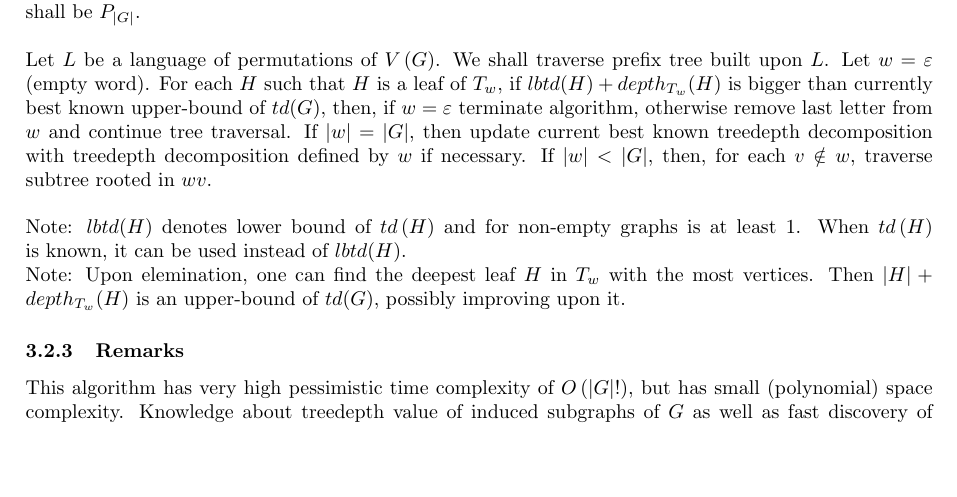
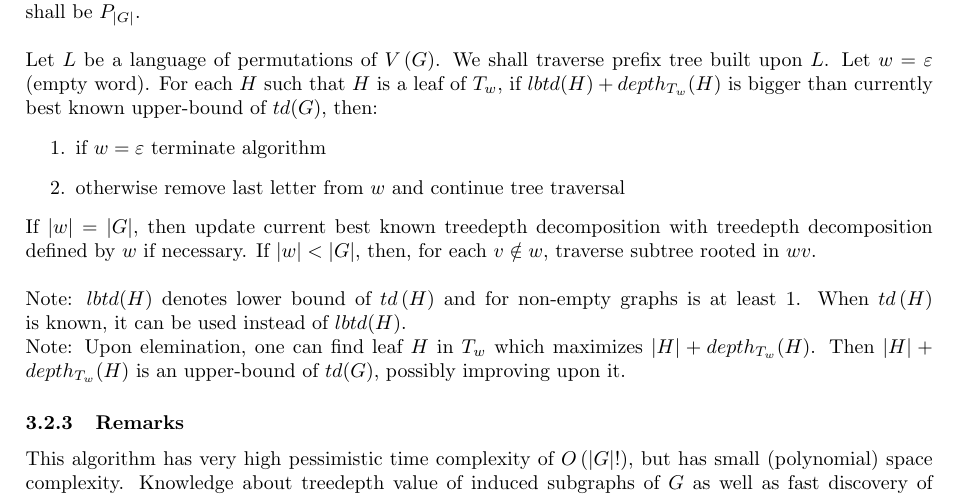
Before and after one commit to Zackere/GiSBDW, a LaTeX paper (docs/introductory_documentation/main.tex, which reads docs/introductory_documentation/our_approach/main.tex): part of page 10 of 12, cut so that both start at the same text, the shorter picture padded with empty space. Compiled offline with pdfLaTeX.

Commit message:
Make algorithm clear

```diff
--- a/docs/introductory_documentation/our_approach/main.tex
+++ b/docs/introductory_documentation/our_approach/main.tex
@@ -149,9 +149,13 @@ Those notions embrace the history of treedepth decomposition, i.e. how it used t
 \subsubsection{The algorithm}
 As in every branch and bound algorithm, we shall start with some valid solution to our problem. This solution will be improved upon and be used to eliminate some unnecessary attempts. Our initial solution shall be $P_{\left|G\right|}$.\\\\
 Let $L$ be a language of permutations of $V\left(G\right)$. We shall traverse prefix tree built upon $L$.
-Let $w=\varepsilon$ (empty word). For each $H$ such that $H$ is a leaf of $T_w$, if $lbtd(H)+depth_{T_w}(H)$ is bigger than currently best known upper-bound of $td(G)$, then, if $w=\varepsilon$ terminate algorithm, otherwise remove last letter from $w$ and continue tree traversal. If $|w|=|G|$, then update current best known treedepth decomposition with treedepth decomposition defined by $w$ if necessary. If $|w|<|G|$, then, for each $v\notin w$, traverse subtree rooted in $wv$.\\\\
+Let $w=\varepsilon$ (empty word). For each $H$ such that $H$ is a leaf of $T_w$, if $lbtd(H)+depth_{T_w}(H)$ is bigger than currently best known upper-bound of $td(G)$, then:
+\begin{enumerate}
+	\item if $w=\varepsilon$ terminate algorithm
+	\item otherwise remove last letter from $w$ and continue tree traversal
+\end{enumerate} If $|w|=|G|$, then update current best known treedepth decomposition with treedepth decomposition defined by $w$ if necessary. If $|w|<|G|$, then, for each $v\notin w$, traverse subtree rooted in $wv$.\\\\
 Note: $lbtd(H)$ denotes lower bound of $td\left(H\right)$ and for non-empty graphs is at least 1. When $td\left(H\right)$ is known, it can be used instead of $lbtd(H)$.\\
-Note: Upon elemination, one can find the deepest leaf $H$ in $T_w$ with the most vertices. Then $\left|H\right| + depth_{T_w}(H)$ is an upper-bound of $td(G)$, possibly improving upon it.
+Note: Upon elemination, one can find leaf $H$ in $T_w$ which maximizes $\left|H\right| + depth_{T_w}(H)$. Then $\left|H\right| + depth_{T_w}(H)$ is an upper-bound of $td(G)$, possibly improving upon it.
 \subsubsection{Remarks}
 This algorithm has very high pessimistic time complexity of $O\left(\left|G\right|!\right)$, but has small (polynomial) space complexity. Knowledge about treedepth value of induced subgraphs of $G$ as well as fast discovery of low-treedepth solutions can greatly benefit performance of this algorithm.
 \subsection{Modifications}
```
